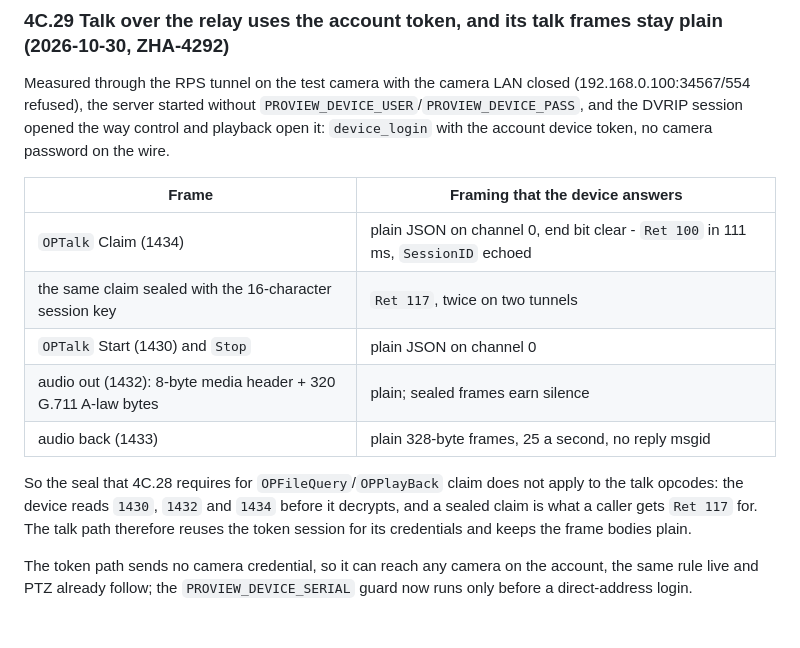
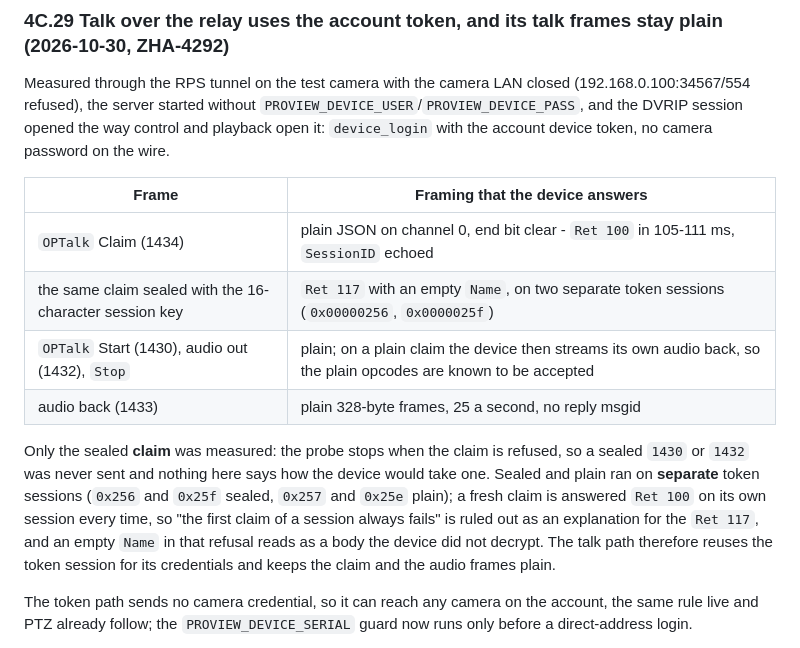
Before and after one commit to tickernelz/proview-cctv-web, a Markdown page: docs/protocol.md, the part around the change. GitHub-like rendering.

Commit message:
docs(talk): state only the framing the probe measured
ZHA-4288/4293 B: the note claimed sealed 1430/1432 frames earn silence and that
the device reads three talk opcodes before it decrypts, but the probe stops as
soon as a sealed claim is refused, so those frames were never sent. The table now
marks the sealed claim as the one measured refusal, names the separate token
sessions it ran on, and says the sealed start and audio frames are untested.

```diff
--- a/docs/protocol.md
+++ b/docs/protocol.md
@@ -1524,16 +1524,19 @@ camera password on the wire.
 
 | Frame | Framing that the device answers |
 |---|---|
-| `OPTalk` Claim (1434) | plain JSON on channel 0, end bit clear - `Ret 100` in 111 ms, `SessionID` echoed |
-| the same claim sealed with the 16-character session key | `Ret 117`, twice on two tunnels |
-| `OPTalk` Start (1430) and `Stop` | plain JSON on channel 0 |
-| audio out (1432): 8-byte media header + 320 G.711 A-law bytes | plain; sealed frames earn silence |
+| `OPTalk` Claim (1434) | plain JSON on channel 0, end bit clear - `Ret 100` in 105-111 ms, `SessionID` echoed |
+| the same claim sealed with the 16-character session key | `Ret 117` with an empty `Name`, on two separate token sessions (`0x00000256`, `0x0000025f`) |
+| `OPTalk` Start (1430), audio out (1432), `Stop` | plain; on a plain claim the device then streams its own audio back, so the plain opcodes are known to be accepted |
 | audio back (1433) | plain 328-byte frames, 25 a second, no reply msgid |
 
-So the seal that 4C.28 requires for `OPFileQuery`/`OPPlayBack` claim does not apply
-to the talk opcodes: the device reads `1430`, `1432` and `1434` before it decrypts,
-and a sealed claim is what a caller gets `Ret 117` for. The talk path therefore
-reuses the token session for its credentials and keeps the frame bodies plain.
+Only the sealed **claim** was measured: the probe stops when the claim is refused,
+so a sealed `1430` or `1432` was never sent and nothing here says how the device
+would take one. Sealed and plain ran on **separate** token sessions (`0x256` and
+`0x25f` sealed, `0x257` and `0x25e` plain); a fresh claim is answered `Ret 100` on
+its own session every time, so "the first claim of a session always fails" is ruled
+out as an explanation for the `Ret 117`, and an empty `Name` in that refusal reads
+as a body the device did not decrypt. The talk path therefore reuses the token
+session for its credentials and keeps the claim and the audio frames plain.
 
 The token path sends no camera credential, so it can reach any camera on the account,
 the same rule live and PTZ already follow; the `PROVIEW_DEVICE_SERIAL` guard now runs
```
Also changed, not shown: CHANGELOG.md (+3 -3 lines), docs/parity.md (+1 -1 lines).
